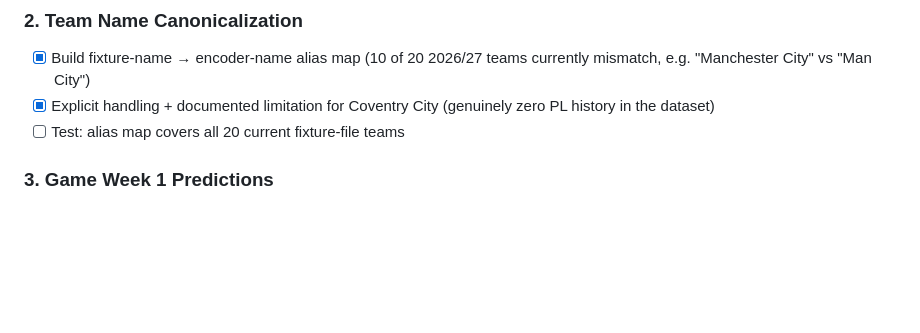
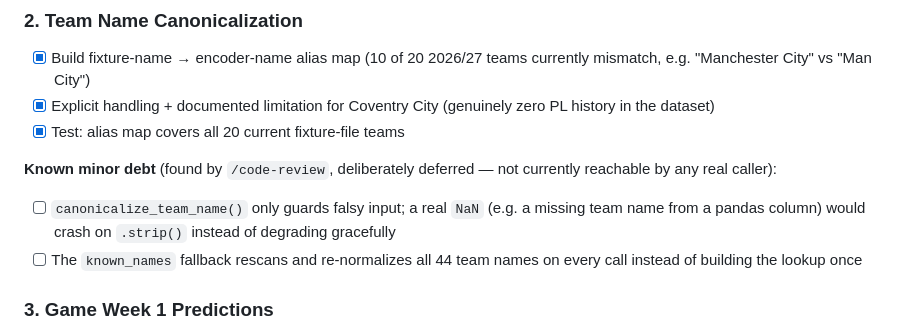
Before and after one commit to Jnyambok/Soca-Scores, a Markdown page: README.md, the part around the change. GitHub-like rendering; blank space fills up the shorter version.

Commit message:
docs: mark team canonicalization complete, track deferred minor debt All 3 items on the Team Name Canonicalization checklist are merged (PR #8). Also logs the two low-severity /code-review findings that were deliberately not fixed before merge (non-string input crash, redundant rescan) -- neither is reachable by any current caller, but tracking them here so they don't just quietly disappear. (#9)

```diff
--- a/README.md
+++ b/README.md
@@ -388,7 +388,11 @@ Tracking the push toward Game Week 1 (22 Aug 2026) and the season-long Monte Car
 
 - [x] Build fixture-name → encoder-name alias map (10 of 20 2026/27 teams currently mismatch, e.g. "Manchester City" vs "Man City")
 - [x] Explicit handling + documented limitation for Coventry City (genuinely zero PL history in the dataset)
-- [ ] Test: alias map covers all 20 current fixture-file teams
+- [x] Test: alias map covers all 20 current fixture-file teams
+
+**Known minor debt** (found by `/code-review`, deliberately deferred — not currently reachable by any real caller):
+- [ ] `canonicalize_team_name()` only guards falsy input; a real `NaN` (e.g. a missing team name from a pandas column) would crash on `.strip()` instead of degrading gracefully
+- [ ] The `known_names` fallback rescans and re-normalizes all 44 team names on every call instead of building the lookup once
 
 ### **3. Game Week 1 Predictions**
 
```
